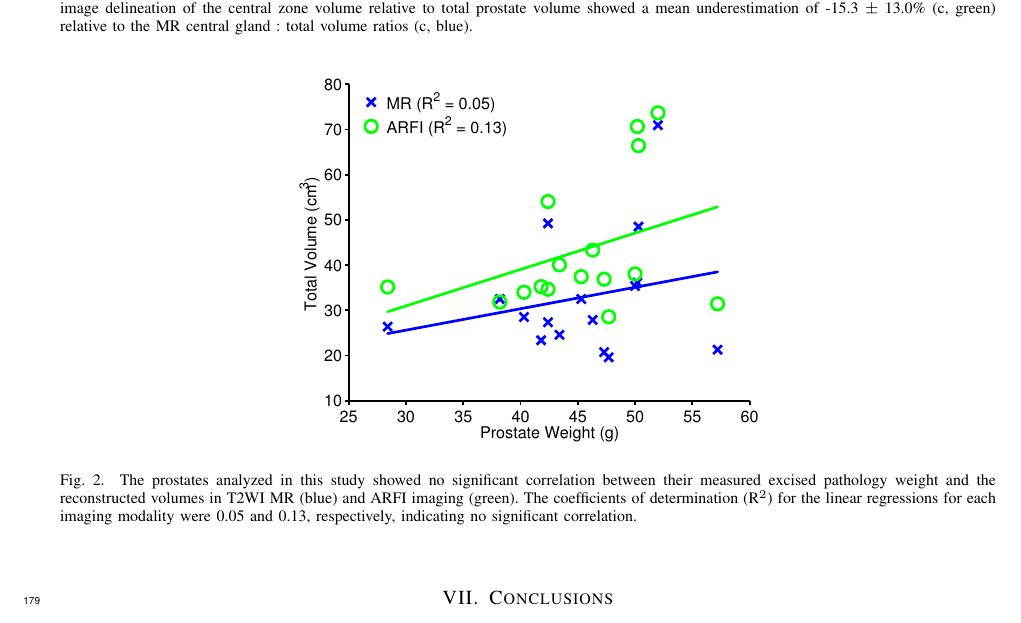
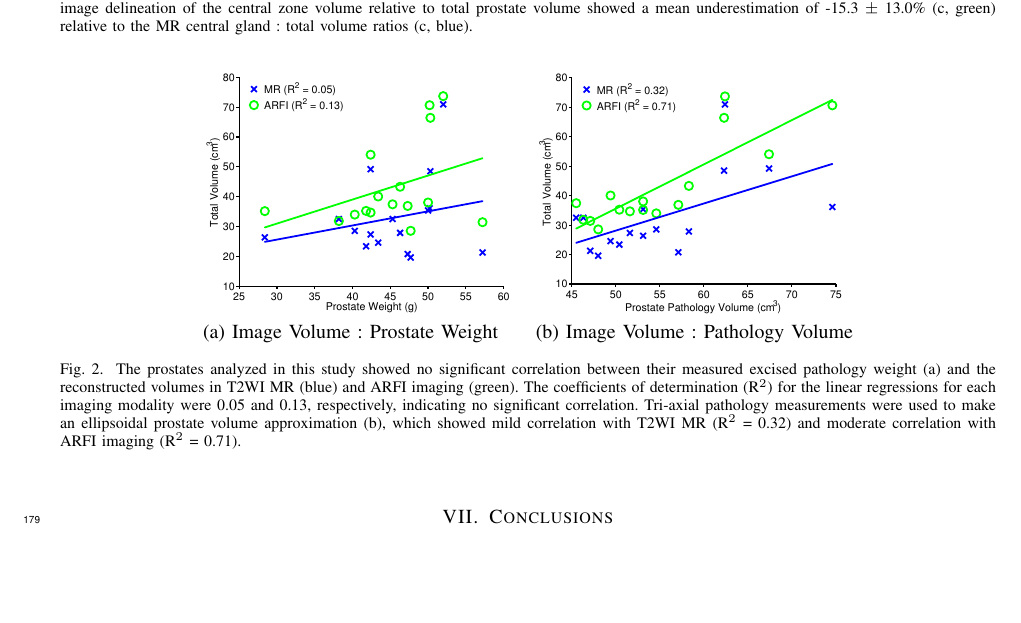
Before and after one commit to erichilarysmithsr/mr_arfi_prostate_anatomy, a LaTeX paper (mr_arfi_anatomy.tex, which reads fig_mr_arfi_weight.tex): part of page 7 of 8, cut so that both start at the same text, the shorter picture padded with empty space. Compiled offline with pdfLaTeX.

Commit message:
added fig with correlation b/w imaging volumes and path tri-axial volumes

```diff
--- a/fig_mr_arfi_weight.tex
+++ b/fig_mr_arfi_weight.tex
@@ -1,10 +1,17 @@
 \begin{figure}[htb!]
 \centering
-\includegraphics[width=0.5\linewidth]{figs/corr_weight_vol.pdf}
+\begin{tabular}{ll}
+\includegraphics[width=0.33\linewidth]{figs/corr_weight_vol.pdf} &
+\includegraphics[width=0.33\linewidth]{figs/corr_pathVol_vol.pdf} \\
+(a) Image Volume : Prostate Weight & (b) Image Volume : Pathology Volume \\
+\end{tabular}
 \caption{The prostates analyzed in this study showed no significant correlation
-    between their measured excised pathology weight and the reconstructed
+    between their measured excised pathology weight (a) and the reconstructed
     volumes in T2WI MR (blue) and ARFI imaging (green).  The coefficients of
-    determination (R$^2$) for the linear regressions for each imaging modality were
-    0.05 and 0.13, respectively, indicating no significant correlation.}
+    determination (R$^2$) for the linear regressions for each imaging modality
+    were 0.05 and 0.13, respectively, indicating no significant correlation.
+    Tri-axial pathology measurements were used to make an ellipsoidal prostate
+    volume approximation (b), which showed mild correlation with T2WI MR (R$^2$
+    = 0.32) and moderate correlation with ARFI imaging (R$^2$ = 0.71).}
 \label{fig:mr_arfi_weight}
 \end{figure}
```
Also changed, not shown: figs/corr_weight_vol.pdf, figs/mr_arfi_central_total_diff.pdf, figs/mr_arfi_volume_diff.pdf, figs/mr_arfi_volumes.pdf, mr_arfi_anatomy.pdf.
